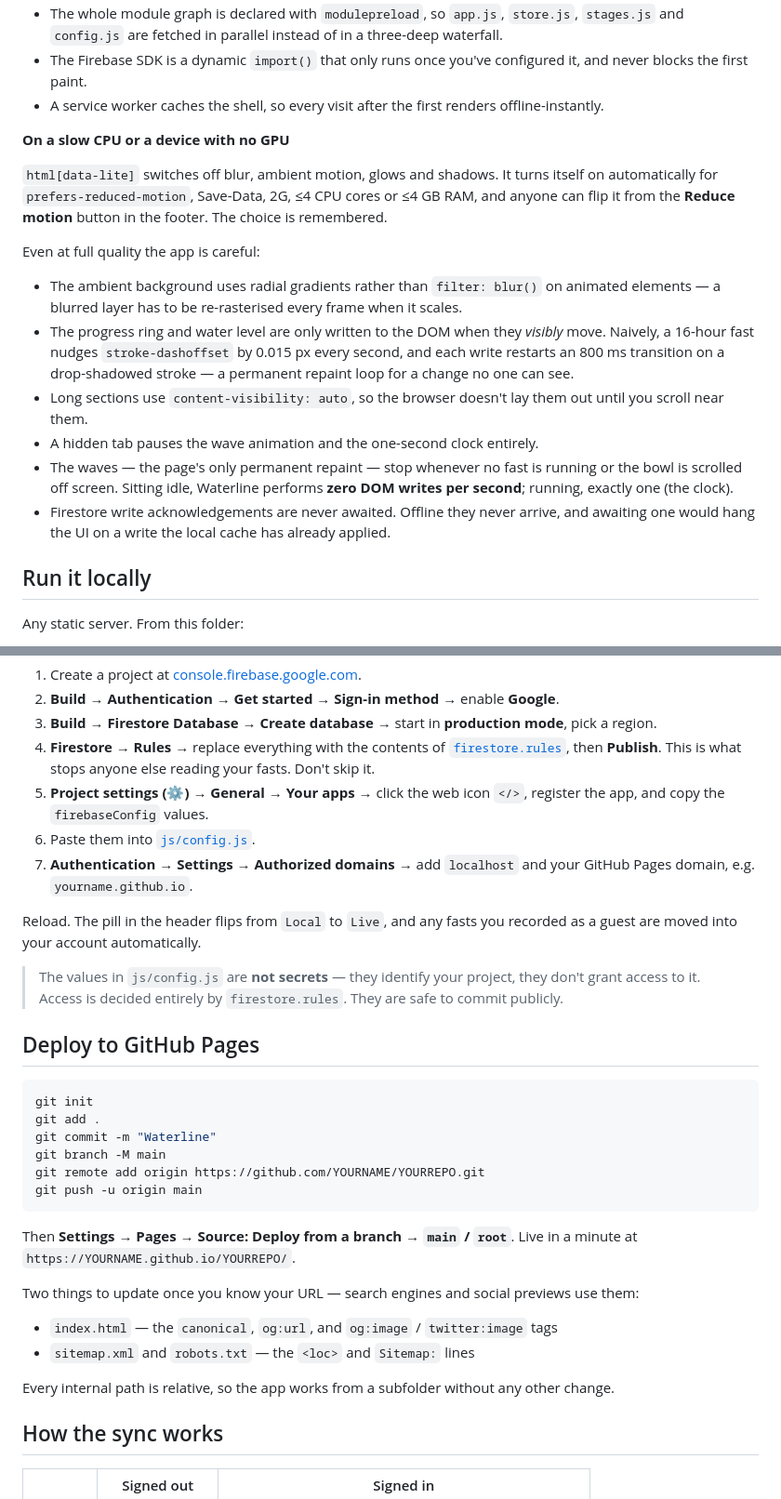
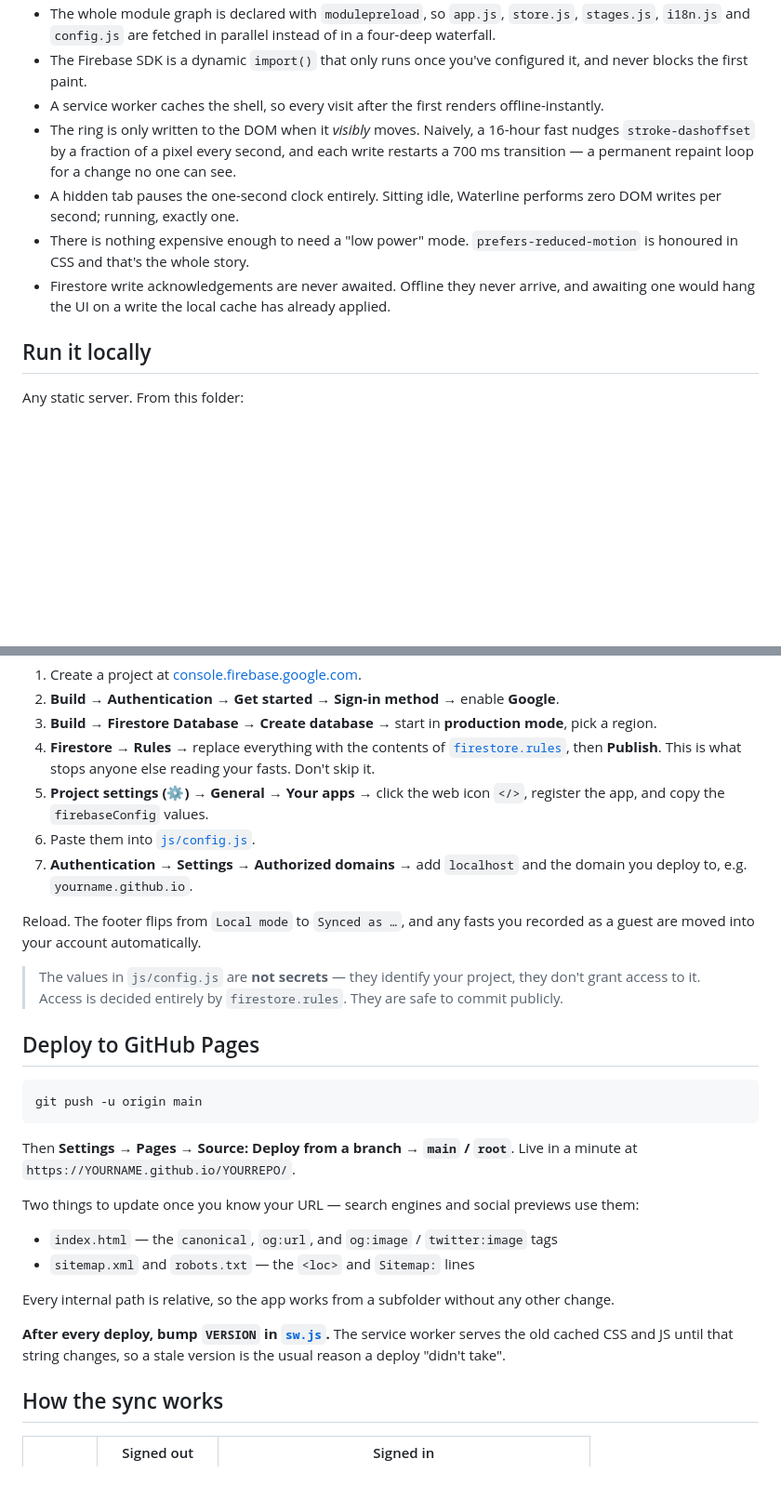
Before and after one commit to hanifedma/waterline, a Markdown page: README.md, 2 parts joined by grey strips. Shown at 93% size. Drawn GitHub-style; blank space fills up the shorter version.

````diff
--- a/README.md
+++ b/README.md
@@ -44,32 +73,18 @@ frameworks and no images** to render the first screen.
 - The whole module graph is declared with `modulepreload`, so `app.js`, `store.js`,
-  `stages.js` and `config.js` are fetched in parallel instead of in a three-deep waterfall.
+  `stages.js`, `i18n.js` and `config.js` are fetched in parallel instead of in a
+  four-deep waterfall.
 - The Firebase SDK is a dynamic `import()` that only runs once you've configured it, and
   never blocks the first paint.
 - A service worker caches the shell, so every visit after the first renders offline-instantly.
-
-**On a slow CPU or a device with no GPU**
-
-`html[data-lite]` switches off blur, ambient motion, glows and shadows. It turns itself on
-automatically for `prefers-reduced-motion`, Save-Data, 2G, ≤4 CPU cores or ≤4 GB RAM, and
-anyone can flip it from the **Reduce motion** button in the footer. The choice is remembered.
-
-Even at full quality the app is careful:
-
-- The ambient background uses radial gradients rather than `filter: blur()` on animated
-  elements — a blurred layer has to be re-rasterised every frame when it scales.
-- The progress ring and water level are only written to the DOM when they *visibly* move.
-  Naively, a 16-hour fast nudges `stroke-dashoffset` by 0.015 px every second, and each
-  write restarts an 800 ms transition on a drop-shadowed stroke — a permanent repaint loop
-  for a change no one can see.
-- Long sections use `content-visibility: auto`, so the browser doesn't lay them out until
-  you scroll near them.
-- A hidden tab pauses the wave animation and the one-second clock entirely.
-- The waves — the page's only permanent repaint — stop whenever no fast is
-  running or the bowl is scrolled off screen. Sitting idle, Waterline performs
-  **zero DOM writes per second**; running, exactly one (the clock).
-- Firestore write acknowledgements are never awaited. Offline they never
-  arrive, and awaiting one would hang the UI on a write the local cache has
-  already applied.
+- The ring is only written to the DOM when it *visibly* moves. Naively, a 16-hour fast nudges
+  `stroke-dashoffset` by a fraction of a pixel every second, and each write restarts a 700 ms
+  transition — a permanent repaint loop for a change no one can see.
+- A hidden tab pauses the one-second clock entirely. Sitting idle, Waterline performs zero
+  DOM writes per second; running, exactly one.
+- There is nothing expensive enough to need a "low power" mode. `prefers-reduced-motion` is
+  honoured in CSS and that's the whole story.
+- Firestore write acknowledgements are never awaited. Offline they never arrive, and awaiting
+  one would hang the UI on a write the local cache has already applied.
 
 ## Run it locally
 
@@ -98,10 +113,10 @@ Free forever on Firebase's Spark plan for personal use.
 5. **Project settings (⚙) → General → Your apps →** click the web icon `</>`, register the app,
    and copy the `firebaseConfig` values.
 6. Paste them into [`js/config.js`](js/config.js).
-7. **Authentication → Settings → Authorized domains →** add `localhost` and your GitHub Pages
-   domain, e.g. `yourname.github.io`.
+7. **Authentication → Settings → Authorized domains →** add `localhost` and the domain you
+   deploy to, e.g. `yourname.github.io`.
 
-Reload. The pill in the header flips from `Local` to `Live`, and any fasts you recorded as a
+Reload. The footer flips from `Local mode` to `Synced as …`, and any fasts you recorded as a
 guest are moved into your account automatically.
 
 > The values in `js/config.js` are **not secrets** — they identify your project, they don't grant
@@ -110,11 +125,6 @@ guest are moved into your account automatically.
 ## Deploy to GitHub Pages
 
 ```bash
-git init
-git add .
-git commit -m "Waterline"
-git branch -M main
-git remote add origin https://github.com/YOURNAME/YOURREPO.git
 git push -u origin main
 ```
 
@@ -127,6 +137,10 @@ Two things to update once you know your URL — search engines and social previe
 - `sitemap.xml` and `robots.txt` — the `<loc>` and `Sitemap:` lines
 
 Every internal path is relative, so the app works from a subfolder without any other change.
+
+**After every deploy, bump `VERSION` in [`sw.js`](sw.js).** The service worker serves the old
+cached CSS and JS until that string changes, so a stale version is the usual reason a deploy
+"didn't take".
 
 ## How the sync works
 
````
Also changed, not shown: other parts of README.md (+46 -16 lines), docs/screenshot-dark.png (added), docs/screenshot-light.png (added), 7 other files.
